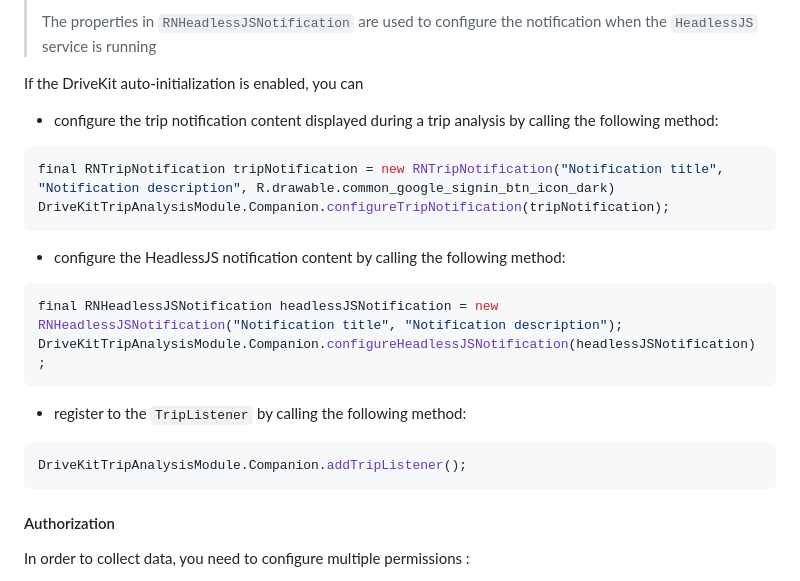
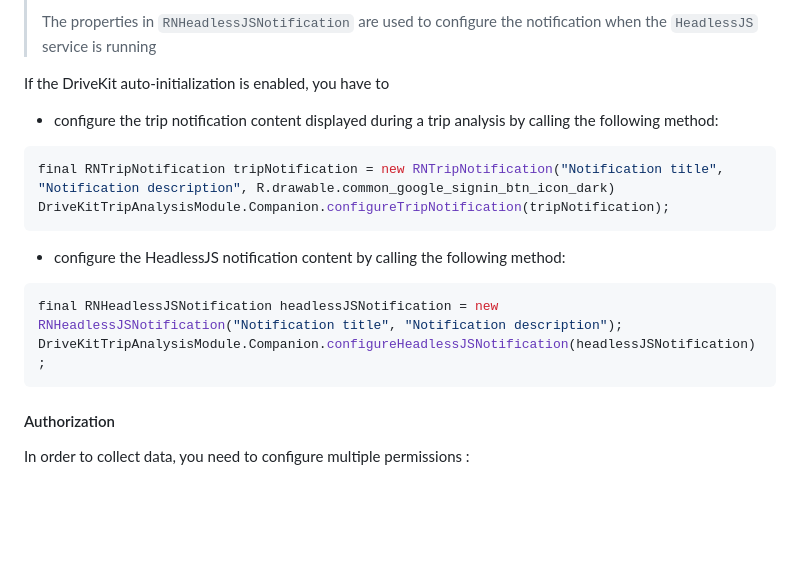
Before and after one commit to DriveQuantPublic/react-native-drivekit, a Markdown page: packages/trip-analysis/README.md, the part around the change. Rendered like a GitHub page; blank space fills up the shorter version.

Commit message:
docs: Update TripAnalysis README.md

````diff
--- a/packages/trip-analysis/README.md
+++ b/packages/trip-analysis/README.md
@@ -55,7 +55,7 @@ import com.reactnativedrivekittripanalysis.DriveKitTripAnalysisModule;
 >
 > The properties in `RNHeadlessJSNotification` are used to configure the notification when the `HeadlessJS` service is running
 
-If the DriveKit auto-initialization is enabled, you can
+If the DriveKit auto-initialization is enabled, you have to
 
 - configure the trip notification content displayed during a trip analysis by calling the following method:
 
@@ -69,12 +69,6 @@ DriveKitTripAnalysisModule.Companion.configureTripNotification(tripNotification)
 ```java
 final RNHeadlessJSNotification headlessJSNotification = new RNHeadlessJSNotification("Notification title", "Notification description");
 DriveKitTripAnalysisModule.Companion.configureHeadlessJSNotification(headlessJSNotification);
-```
-
-- register to the `TripListener` by calling the following method:
-
-```java
-DriveKitTripAnalysisModule.Companion.addTripListener();
 ```
 
 #### Authorization
````
